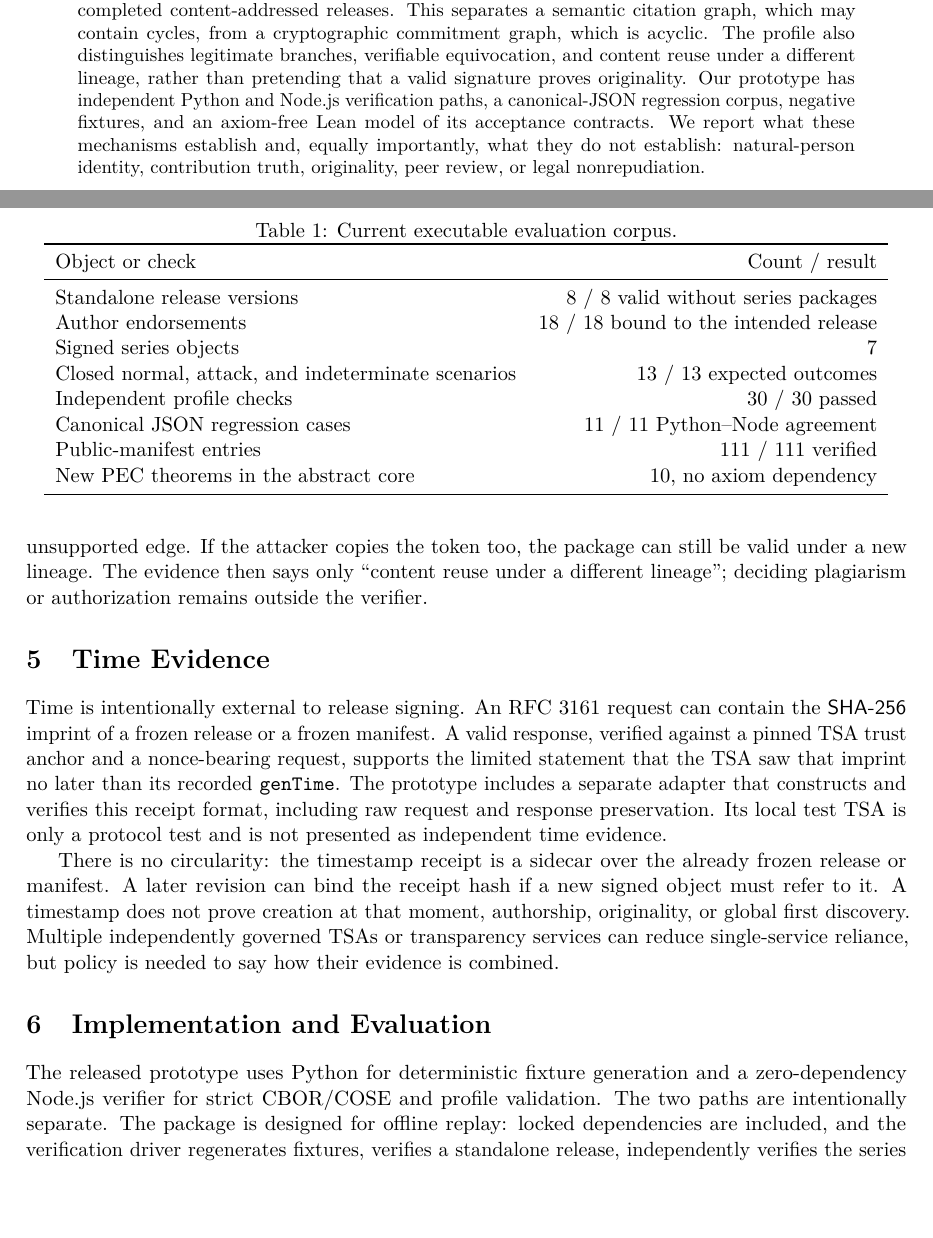
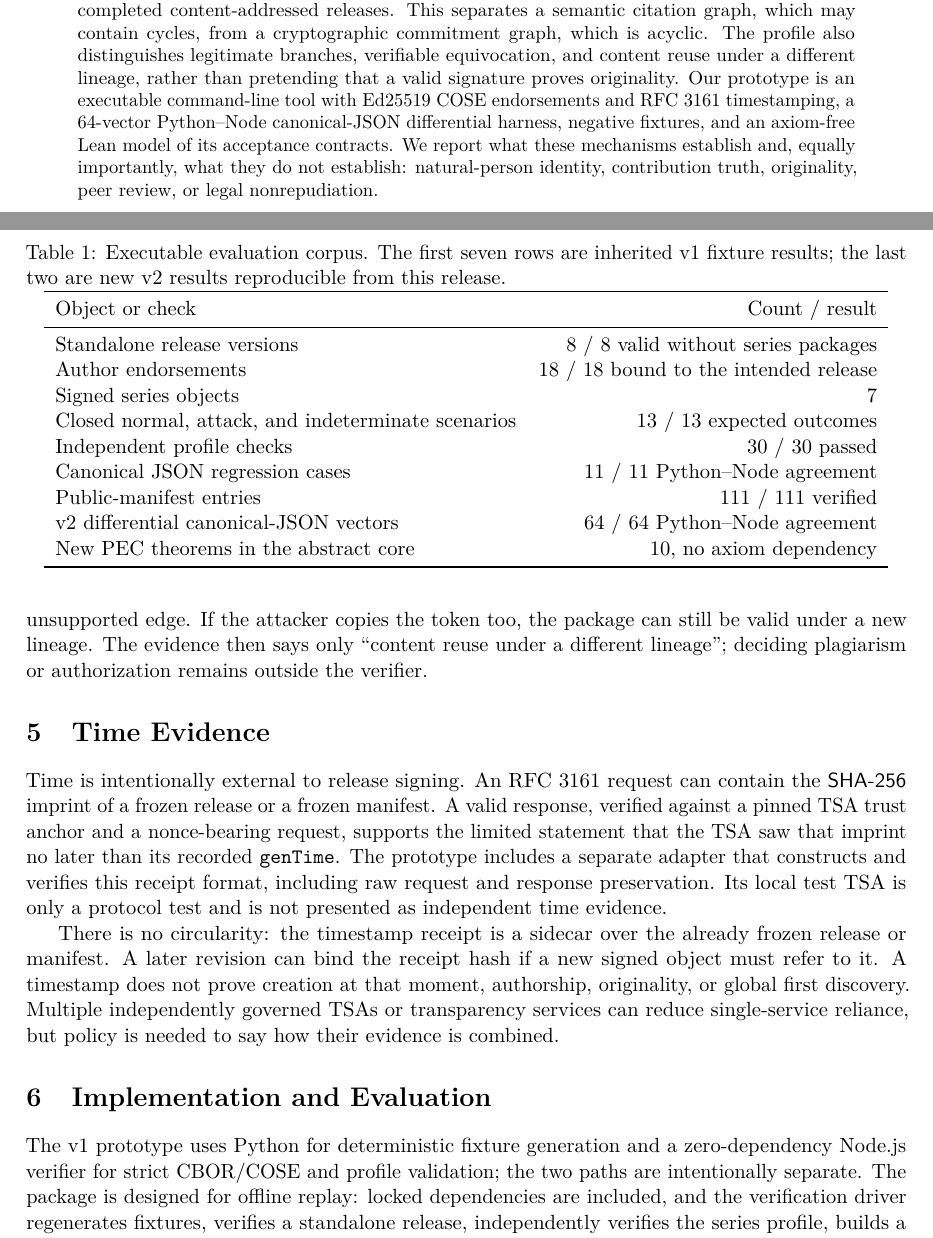
Before and after one commit to huiminZheng-collab/acsd-anonymous-series-v1, a LaTeX paper (paper/acsd-v2.tex): two parts of pages 1 and 5 of 7, joined at a grey line, cut so that both start at the same text, the shorter picture padded with empty space. Compiled offline with pdfLaTeX.

Commit message:
paper sync: abstract + implementation wording to match CLI/crypto/timestamp reality; table 2 split v1-inherited vs v2-reproducible; add 64-vector differential row

```diff
--- a/paper/acsd-v2.tex
+++ b/paper/acsd-v2.tex
@@ -29,7 +29,7 @@
 \maketitle
 
 \begin{abstract}
-Anonymous scholarly disclosure needs a more precise answer than ``put a signed PDF in a repository.'' A signature identifies a signing key, not necessarily a person; a repository timestamp is not independent time; and a collection of mutually citing papers appears circular if every reference is a content hash. This paper presents \acsd, a narrow executable profile for anonymous scholarly releases. A release binds exact content bytes, ordered anonymous author slots, contribution and AI-use declarations, individual COSE endorsements, and signed byte-level citation witnesses. A separate optional series layer binds stable random \workid s to completed content-addressed releases. This separates a semantic citation graph, which may contain cycles, from a cryptographic commitment graph, which is acyclic. The profile also distinguishes legitimate branches, verifiable equivocation, and content reuse under a different lineage, rather than pretending that a valid signature proves originality. Our prototype has independent Python and Node.js verification paths, a canonical-JSON regression corpus, negative fixtures, and an axiom-free Lean model of its acceptance contracts. We report what these mechanisms establish and, equally importantly, what they do not establish: natural-person identity, contribution truth, originality, peer review, or legal nonrepudiation.
+Anonymous scholarly disclosure needs a more precise answer than ``put a signed PDF in a repository.'' A signature identifies a signing key, not necessarily a person; a repository timestamp is not independent time; and a collection of mutually citing papers appears circular if every reference is a content hash. This paper presents \acsd, a narrow executable profile for anonymous scholarly releases. A release binds exact content bytes, ordered anonymous author slots, contribution and AI-use declarations, individual COSE endorsements, and signed byte-level citation witnesses. A separate optional series layer binds stable random \workid s to completed content-addressed releases. This separates a semantic citation graph, which may contain cycles, from a cryptographic commitment graph, which is acyclic. The profile also distinguishes legitimate branches, verifiable equivocation, and content reuse under a different lineage, rather than pretending that a valid signature proves originality. Our prototype is an executable command-line tool with Ed25519 COSE endorsements and RFC~3161 timestamping, a 64-vector Python--Node canonical-JSON differential harness, negative fixtures, and an axiom-free Lean model of its acceptance contracts. We report what these mechanisms establish and, equally importantly, what they do not establish: natural-person identity, contribution truth, originality, peer review, or legal nonrepudiation.
 \end{abstract}
 
 \section{Introduction}
@@ -179,13 +179,13 @@ There is no circularity: the timestamp receipt is a sidecar over the already fro
 
 \section{Implementation and Evaluation}
 
-The released prototype uses Python for deterministic fixture generation and a zero-dependency Node.js verifier for strict CBOR/COSE and profile validation. The two paths are intentionally separate. The package is designed for offline replay: locked dependencies are included, and the verification driver regenerates fixtures, verifies a standalone release, independently verifies the series profile, builds a manifest, and verifies that manifest.
+The v1 prototype uses Python for deterministic fixture generation and a zero-dependency Node.js verifier for strict CBOR/COSE and profile validation; the two paths are intentionally separate. The package is designed for offline replay: locked dependencies are included, and the verification driver regenerates fixtures, verifies a standalone release, independently verifies the series profile, builds a manifest, and verifies that manifest.
 
 A command-line tool (\texttt{acsd.py}) now turns the profile into an executable workflow: \texttt{keygen} (Ed25519), \texttt{init} (a release directory from a manuscript and a team file), \texttt{approve} (per-author COSE Sign1 endorsement), \texttt{finalize} (signature-complete package assembly with optional RFC~3161 timestamping), and \texttt{verify} (offline re-verification with explicit outcomes and non-claims). The canonical JSON layer is exercised by a 64-vector Python--Node differential harness that enforces byte agreement across implementations; two divergences it surfaced (unpaired surrogate code points and tuples) are now rejected by both implementations.
 
 \begin{table}[t]
 \centering
-\caption{Current executable evaluation corpus.}
+\caption{Executable evaluation corpus. The first seven rows are inherited v1 fixture results; the last two are new v2 results reproducible from this release.}
 \begin{tabular}{lr}
 \toprule
 Object or check & Count / result \\
@@ -197,6 +197,7 @@ Closed normal, attack, and indeterminate scenarios & 13 / 13 expected outcomes \
 Independent profile checks & 30 / 30 passed \\
 Canonical JSON regression cases & 11 / 11 Python--Node agreement \\
 Public-manifest entries & 111 / 111 verified \\
+v2 differential canonical-JSON vectors & 64 / 64 Python--Node agreement \\
 New PEC theorems in the abstract core & 10, no axiom dependency \\
 \bottomrule
 \end{tabular}
```
